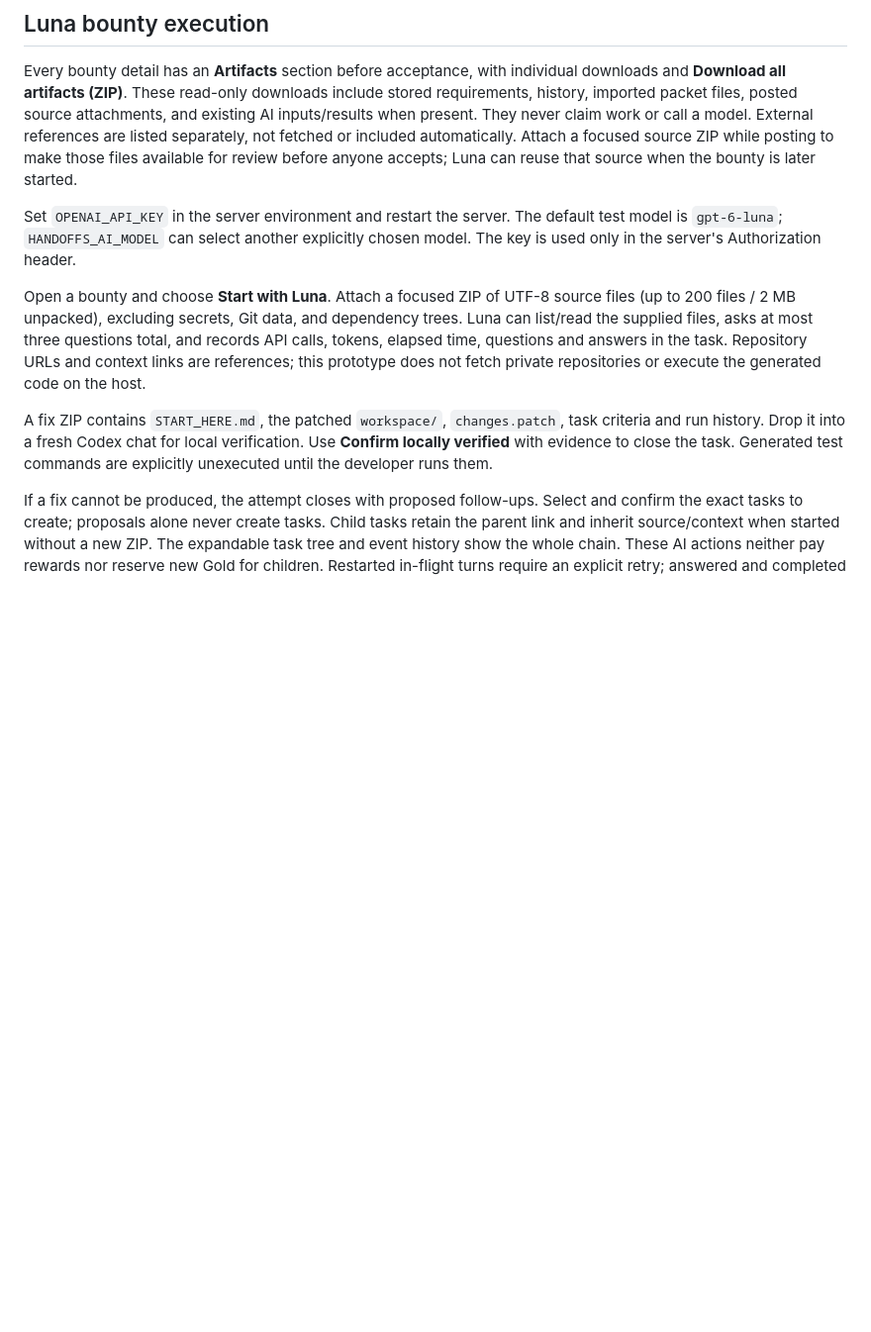
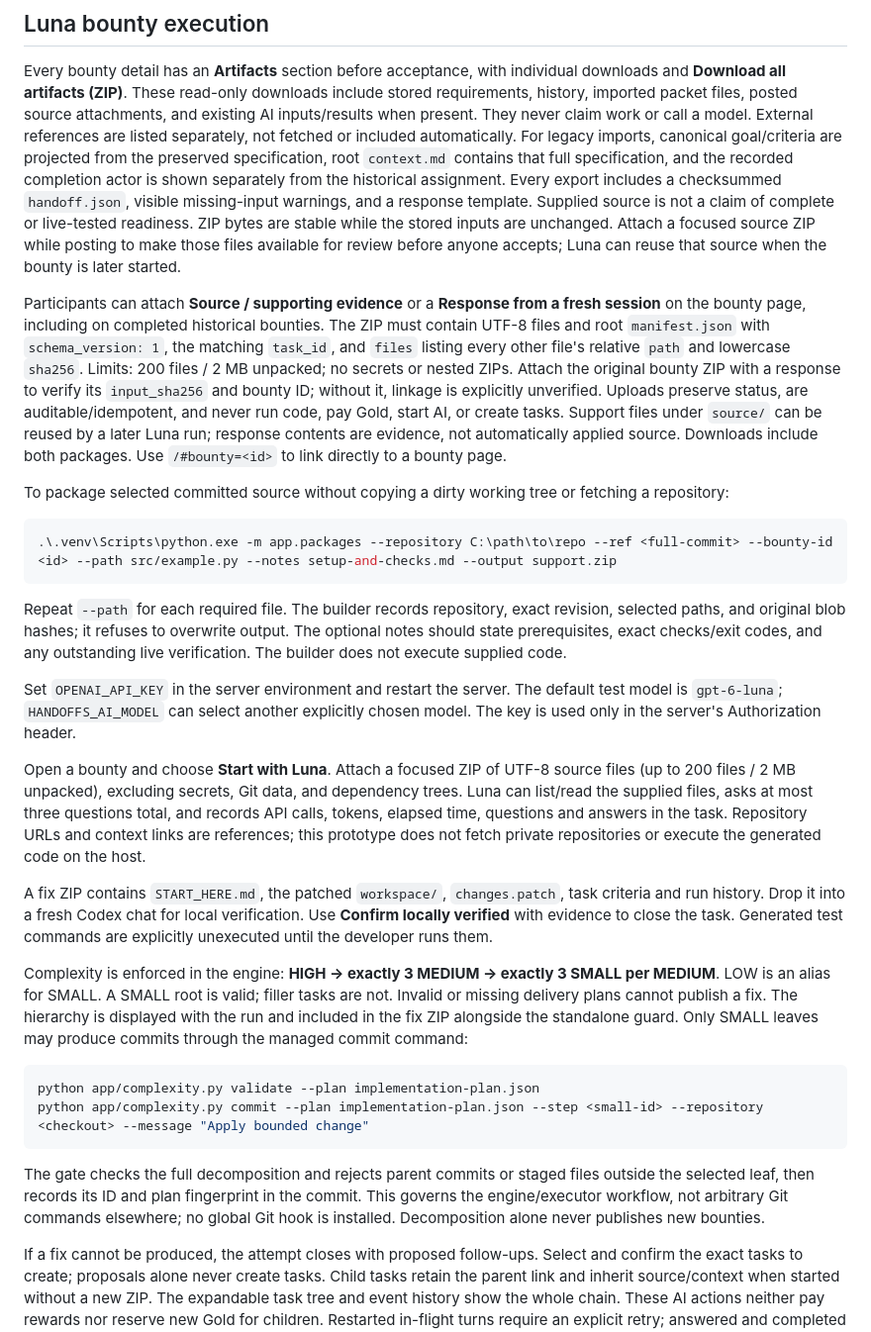
Before and after one commit to steve-bassoli/handoffs, a Markdown page: README.md, the part around the change. Shown at 99% size. GitHub-like rendering; blank space fills up the shorter version.

Commit message:
Document portable packages and bounded execution
Complexity: SMALL
Plan-step: guidance
Plan-sha256: 44d548cafb2eb002e1a79d3b7cf346c22837bcbf2975a7b66f04a4657cb7ff68

````diff
--- a/README.md
+++ b/README.md
@@ -47,8 +47,38 @@ downloads and **Download all artifacts (ZIP)**. These read-only downloads includ
 stored requirements, history, imported packet files, posted source attachments,
 and existing AI inputs/results when present. They never claim work or call a model.
 External references are listed separately, not fetched or included automatically.
+For legacy imports, canonical goal/criteria are projected from the preserved
+specification, root `context.md` contains that full specification, and the recorded
+completion actor is shown separately from the historical assignment.
+Every export includes a checksummed `handoff.json`, visible missing-input warnings,
+and a response template. Supplied source is not a claim of complete or live-tested
+readiness. ZIP bytes are stable while the stored inputs are unchanged.
 Attach a focused source ZIP while posting to make those files available for review
 before anyone accepts; Luna can reuse that source when the bounty is later started.
+
+Participants can attach **Source / supporting evidence** or a **Response from a
+fresh session** on the bounty page, including on completed historical bounties.
+The ZIP must contain UTF-8 files and root `manifest.json` with `schema_version: 1`,
+the matching `task_id`, and `files` listing every other file's relative `path` and
+lowercase `sha256`. Limits: 200 files / 2 MB unpacked; no secrets or nested ZIPs.
+Attach the original bounty ZIP with a response to verify its `input_sha256` and
+bounty ID; without it, linkage is explicitly unverified. Uploads preserve status,
+are auditable/idempotent, and never run code, pay Gold, start AI, or create tasks.
+Support files under `source/` can be reused by a later Luna run; response contents
+are evidence, not automatically applied source. Downloads include both packages.
+Use `/#bounty=<id>` to link directly to a bounty page.
+
+To package selected committed source without copying a dirty working tree or
+fetching a repository:
+
+```powershell
+.\.venv\Scripts\python.exe -m app.packages --repository C:\path\to\repo --ref <full-commit> --bounty-id <id> --path src/example.py --notes setup-and-checks.md --output support.zip
+```
+
+Repeat `--path` for each required file. The builder records repository, exact
+revision, selected paths, and original blob hashes; it refuses to overwrite output.
+The optional notes should state prerequisites, exact checks/exit codes, and any
+outstanding live verification. The builder does not execute supplied code.
 
 Set `OPENAI_API_KEY` in the server environment and restart the server. The default
 test model is `gpt-6-luna`; `HANDOFFS_AI_MODEL` can select another explicitly chosen
@@ -65,6 +95,22 @@ A fix ZIP contains `START_HERE.md`, the patched `workspace/`, `changes.patch`, t
 criteria and run history. Drop it into a fresh Codex chat for local verification.
 Use **Confirm locally verified** with evidence to close the task. Generated test
 commands are explicitly unexecuted until the developer runs them.
+
+Complexity is enforced in the engine: **HIGH → exactly 3 MEDIUM → exactly 3
+SMALL per MEDIUM**. LOW is an alias for SMALL. A SMALL root is valid; filler tasks
+are not. Invalid or missing delivery plans cannot publish a fix. The hierarchy is
+displayed with the run and included in the fix ZIP alongside the standalone guard.
+Only SMALL leaves may produce commits through the managed commit command:
+
+```powershell
+python app/complexity.py validate --plan implementation-plan.json
+python app/complexity.py commit --plan implementation-plan.json --step <small-id> --repository <checkout> --message "Apply bounded change"
+```
+
+The gate checks the full decomposition and rejects parent commits or staged files
+outside the selected leaf, then records its ID and plan fingerprint in the commit.
+This governs the engine/executor workflow, not arbitrary Git commands elsewhere;
+no global Git hook is installed. Decomposition alone never publishes new bounties.
 
 If a fix cannot be produced, the attempt closes with proposed follow-ups. Select
 and confirm the exact tasks to create; proposals alone never create tasks. Child
````
